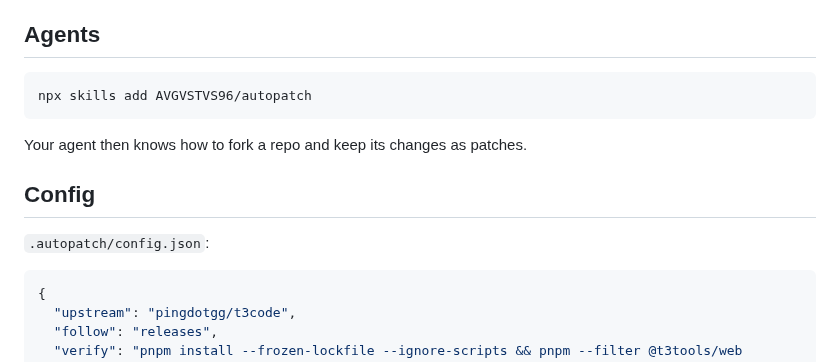
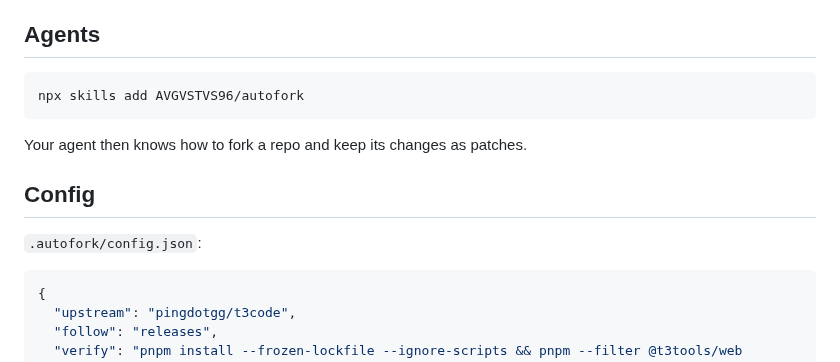
Before and after one commit to AVGVSTVS96/autofork, a Markdown page: README.md, the part around one of its changes. GitHub-like rendering.

````diff
--- a/README.md
+++ b/README.md
@@ -56,14 +56,14 @@ To follow a branch instead, set `"follow": "main"`. Every upstream commit then g
 ## Agents
 
 ```sh
-npx skills add AVGVSTVS96/autopatch
+npx skills add AVGVSTVS96/autofork
 ```
 
 Your agent then knows how to fork a repo and keep its changes as patches.
 
 ## Config
 
-`.autopatch/config.json`:
+`.autofork/config.json`:
 
 ```json
 {
````
Also changed, not shown: other parts of README.md (+17 -17 lines), skills/autofork/SKILL.md (added, +33 -0 lines), skills/autopatch/SKILL.md (deleted, +0 -33 lines), assets/header-dark.png, assets/header-light.png, 10 other files.
